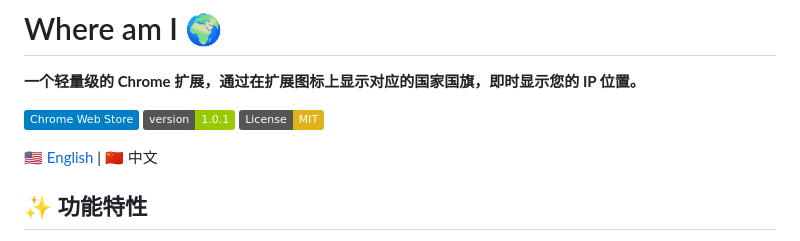
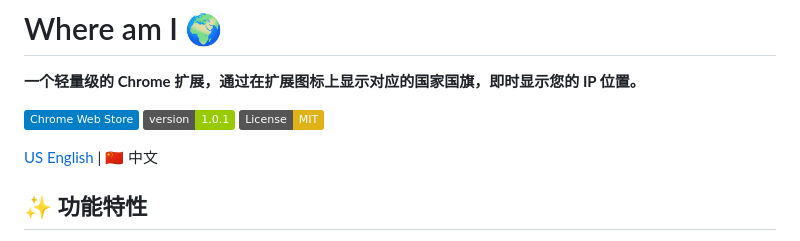
Before and after one commit to resment/where-am-i-extension, a Markdown page: README_CN.md, the part around the change. Rendered like a GitHub page; badges without logos.

```diff
--- a/README_CN.md
+++ b/README_CN.md
@@ -6,7 +6,7 @@
 [![Version](https://img.shields.io/badge/version-1.0.1-green)]()
 [![License: MIT](https://img.shields.io/badge/License-MIT-yellow.svg)](LICENSE)
 
-[🇺🇸 English](README.md) | 🇨🇳 中文
+[US English](README.md) | 🇨🇳 中文
 
 ## ✨ 功能特性
 
```
